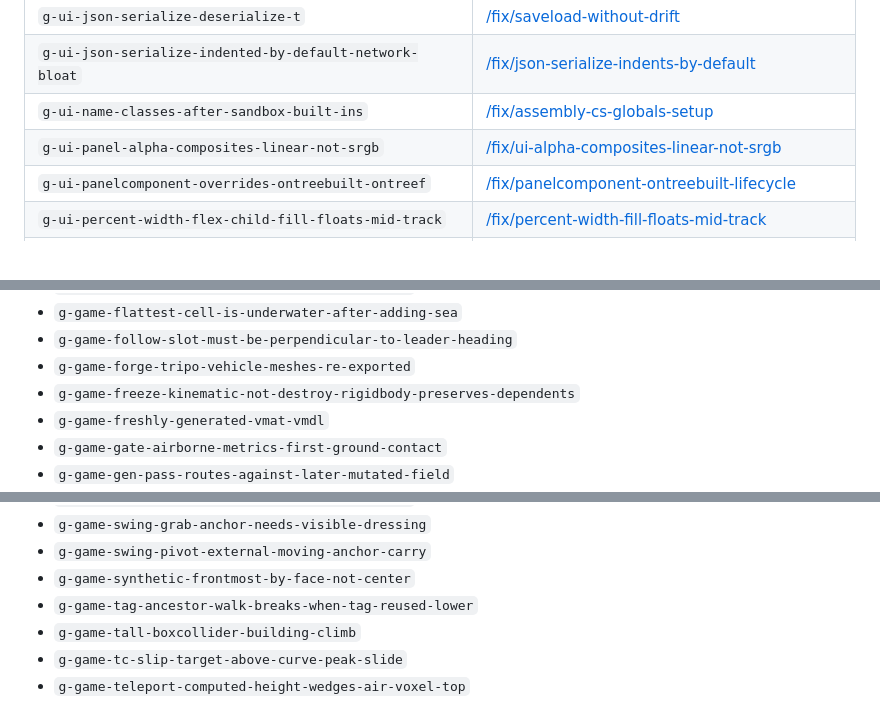
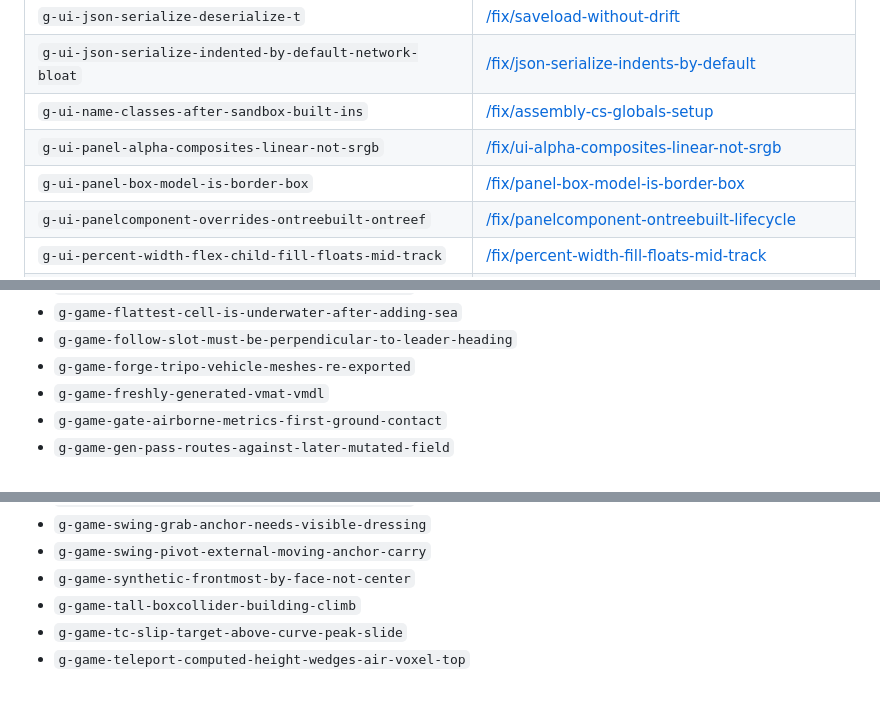
Before and after one commit to S-box-Field-Guide/agent-kit, a Markdown page: coverage.md, 3 parts joined by grey strips. GitHub-like rendering.

```diff
--- a/coverage.md
+++ b/coverage.md
@@ -274,6 +276,7 @@
 | `g-ui-json-serialize-indented-by-default-network-bloat` | [/fix/json-serialize-indents-by-default](https://sboxguide.dev/fix/json-serialize-indents-by-default) |
 | `g-ui-name-classes-after-sandbox-built-ins` | [/fix/assembly-cs-globals-setup](https://sboxguide.dev/fix/assembly-cs-globals-setup) |
 | `g-ui-panel-alpha-composites-linear-not-srgb` | [/fix/ui-alpha-composites-linear-not-srgb](https://sboxguide.dev/fix/ui-alpha-composites-linear-not-srgb) |
+| `g-ui-panel-box-model-is-border-box` | [/fix/panel-box-model-is-border-box](https://sboxguide.dev/fix/panel-box-model-is-border-box) |
 | `g-ui-panelcomponent-overrides-ontreebuilt-ontreef` | [/fix/panelcomponent-ontreebuilt-lifecycle](https://sboxguide.dev/fix/panelcomponent-ontreebuilt-lifecycle) |
 | `g-ui-percent-width-flex-child-fill-floats-mid-track` | [/fix/percent-width-fill-floats-mid-track](https://sboxguide.dev/fix/percent-width-fill-floats-mid-track) |
 | `g-ui-radial-gradient-shape-keyword-parses-as-color` | [/fix/radial-gradient-shape-keyword-parses-as-color](https://sboxguide.dev/fix/radial-gradient-shape-keyword-parses-as-color) |
@@ -464,7 +467,6 @@
 - `g-game-flattest-cell-is-underwater-after-adding-sea`
 - `g-game-follow-slot-must-be-perpendicular-to-leader-heading`
 - `g-game-forge-tripo-vehicle-meshes-re-exported`
-- `g-game-freeze-kinematic-not-destroy-rigidbody-preserves-dependents`
 - `g-game-freshly-generated-vmat-vmdl`
 - `g-game-gate-airborne-metrics-first-ground-contact`
 - `g-game-gen-pass-routes-against-later-mutated-field`
@@ -601,7 +603,6 @@
 - `g-game-swing-grab-anchor-needs-visible-dressing`
 - `g-game-swing-pivot-external-moving-anchor-carry`
 - `g-game-synthetic-frontmost-by-face-not-center`
-- `g-game-tag-ancestor-walk-breaks-when-tag-reused-lower`
 - `g-game-tall-boxcollider-building-climb`
 - `g-game-tc-slip-target-above-curve-peak-slide`
 - `g-game-teleport-computed-height-wedges-air-voxel-top`
```
Also changed, not shown: other parts of coverage.md (+6 -5 lines).
